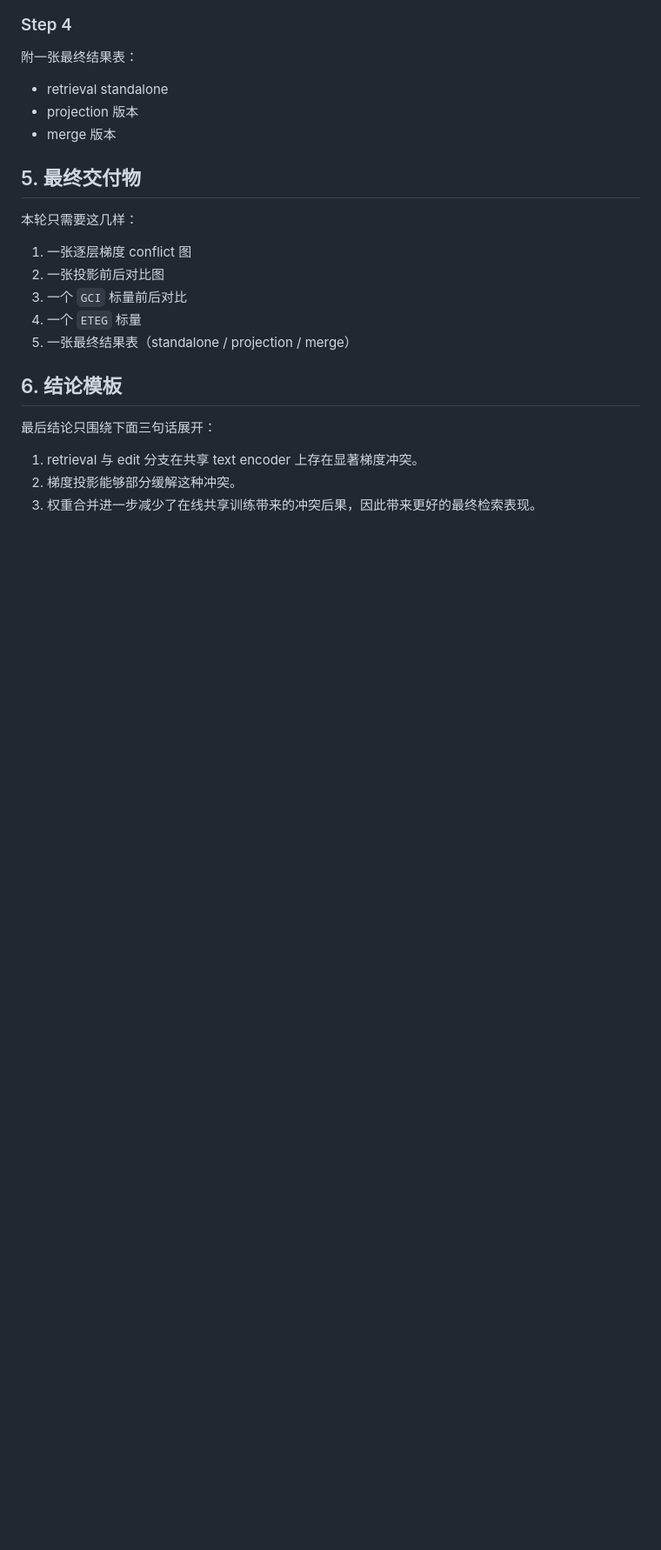
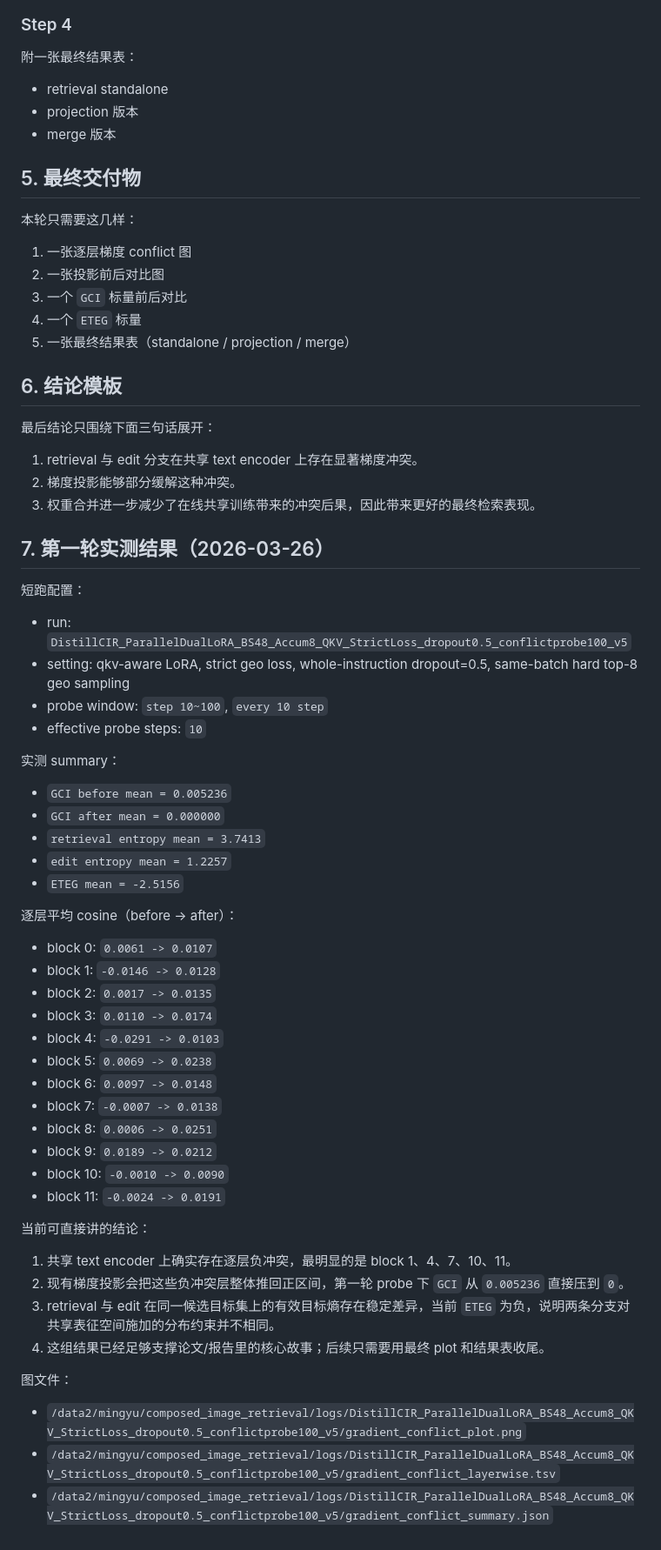
Before and after one commit to rgefg/CIR, a Markdown page: plan.md, the part around the change. Shown at 87% size. Drawn GitHub-style; blank space fills up the shorter version.

Commit message:
Record first gradient conflict probe results

```diff
--- a/plan.md
+++ b/plan.md
@@ -131,3 +131,43 @@
 1. retrieval 与 edit 分支在共享 text encoder 上存在显著梯度冲突。
 2. 梯度投影能够部分缓解这种冲突。
 3. 权重合并进一步减少了在线共享训练带来的冲突后果，因此带来更好的最终检索表现。
+
+## 7. 第一轮实测结果（2026-03-26）
+
+短跑配置：
+- run: `DistillCIR_ParallelDualLoRA_BS48_Accum8_QKV_StrictLoss_dropout0.5_conflictprobe100_v5`
+- setting: qkv-aware LoRA, strict geo loss, whole-instruction dropout=0.5, same-batch hard top-8 geo sampling
+- probe window: `step 10~100`, `every 10 step`
+- effective probe steps: `10`
+
+实测 summary：
+- `GCI before mean = 0.005236`
+- `GCI after mean = 0.000000`
+- `retrieval entropy mean = 3.7413`
+- `edit entropy mean = 1.2257`
+- `ETEG mean = -2.5156`
+
+逐层平均 cosine（before -> after）：
+- block 0: `0.0061 -> 0.0107`
+- block 1: `-0.0146 -> 0.0128`
+- block 2: `0.0017 -> 0.0135`
+- block 3: `0.0110 -> 0.0174`
+- block 4: `-0.0291 -> 0.0103`
+- block 5: `0.0069 -> 0.0238`
+- block 6: `0.0097 -> 0.0148`
+- block 7: `-0.0007 -> 0.0138`
+- block 8: `0.0006 -> 0.0251`
+- block 9: `0.0189 -> 0.0212`
+- block 10: `-0.0010 -> 0.0090`
+- block 11: `-0.0024 -> 0.0191`
+
+当前可直接讲的结论：
+1. 共享 text encoder 上确实存在逐层负冲突，最明显的是 block 1、4、7、10、11。
+2. 现有梯度投影会把这些负冲突层整体推回正区间，第一轮 probe 下 `GCI` 从 `0.005236` 直接压到 `0`。
+3. retrieval 与 edit 在同一候选目标集上的有效目标熵存在稳定差异，当前 `ETEG` 为负，说明两条分支对共享表征空间施加的分布约束并不相同。
+4. 这组结果已经足够支撑论文/报告里的核心故事；后续只需要用最终 plot 和结果表收尾。
+
+图文件：
+- `/data2/mingyu/composed_image_retrieval/logs/DistillCIR_ParallelDualLoRA_BS48_Accum8_QKV_StrictLoss_dropout0.5_conflictprobe100_v5/gradient_conflict_plot.png`
+- `/data2/mingyu/composed_image_retrieval/logs/DistillCIR_ParallelDualLoRA_BS48_Accum8_QKV_StrictLoss_dropout0.5_conflictprobe100_v5/gradient_conflict_layerwise.tsv`
+- `/data2/mingyu/composed_image_retrieval/logs/DistillCIR_ParallelDualLoRA_BS48_Accum8_QKV_StrictLoss_dropout0.5_conflictprobe100_v5/gradient_conflict_summary.json`
```
